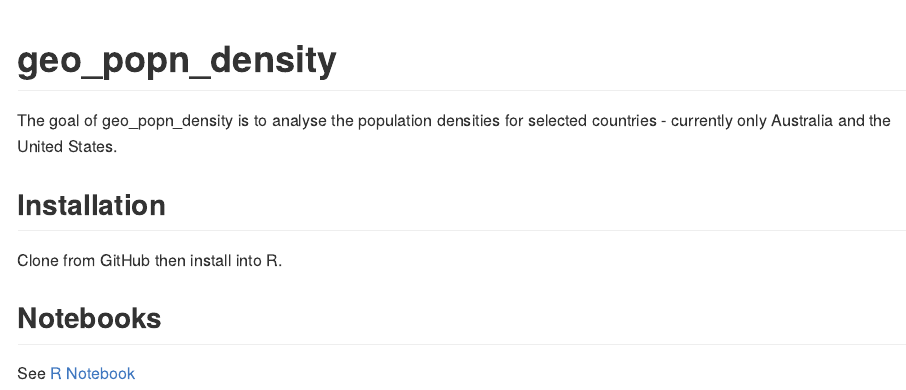
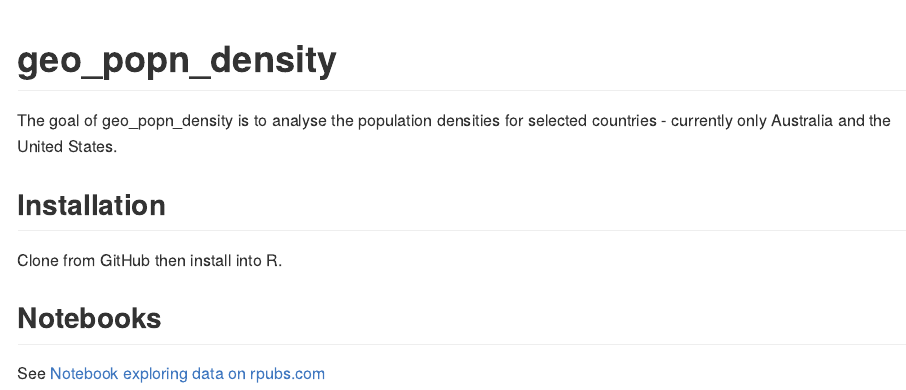
Before and after one commit to qwertytam/geo.popn.density, an R Markdown document (README.Rmd): the page in a window 1100 px wide, from its top. The pictures show the output file README.md that the author committed with the source, drawn offline in the style of GitHub.

Commit message:
Updated URL to view notebook

```diff
--- a/README.Rmd
+++ b/README.Rmd
@@ -27,4 +27,4 @@ Clone from GitHub then install into R.
 
 ## Notebooks
 
-See [R Notebook](https://github.com/qwertytam/geo.popn.density/blob/master/densities/densities.nb.html)
+See [Notebook exploring data on rpubs.com](https://rpubs.com/qwertytam/geo_popn_density)
```
Also changed, not shown: README.md.
